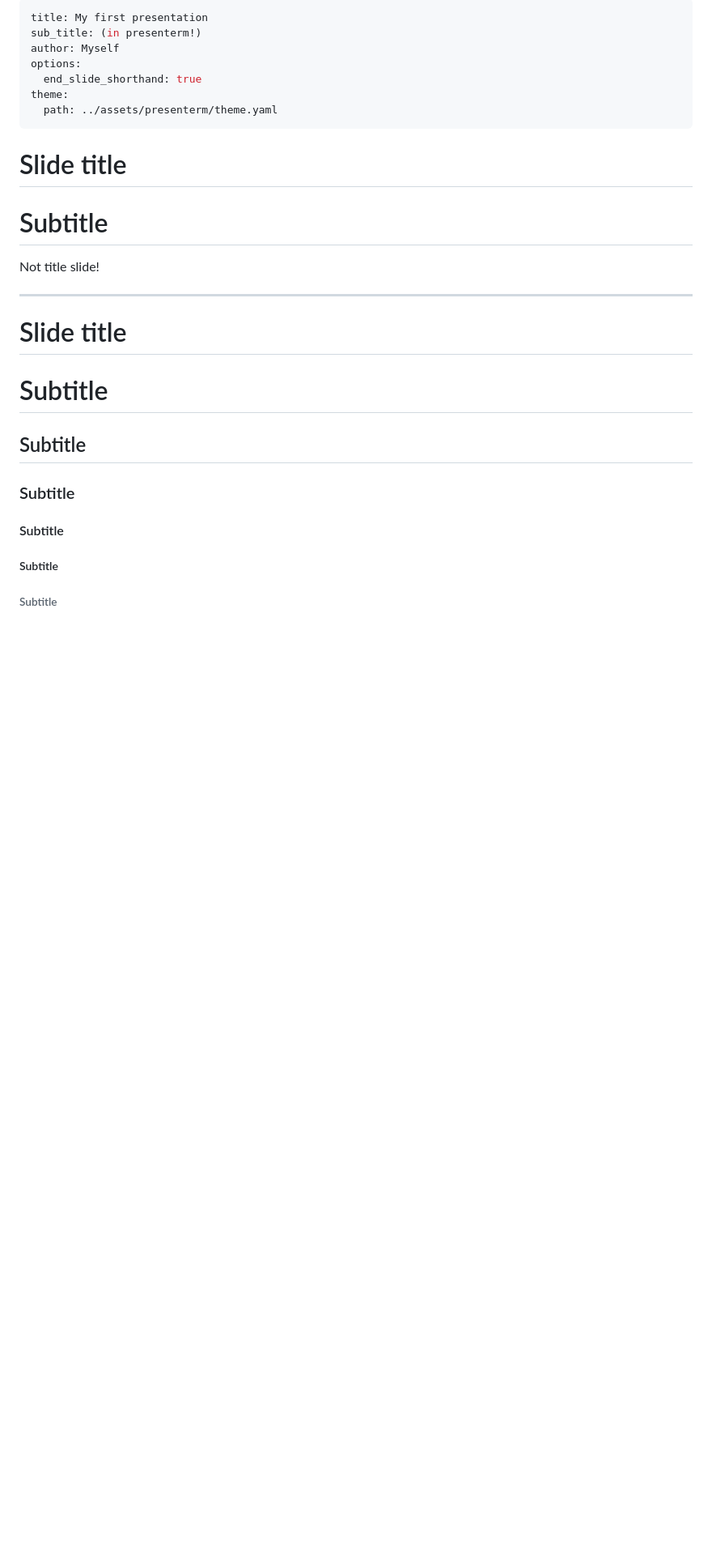
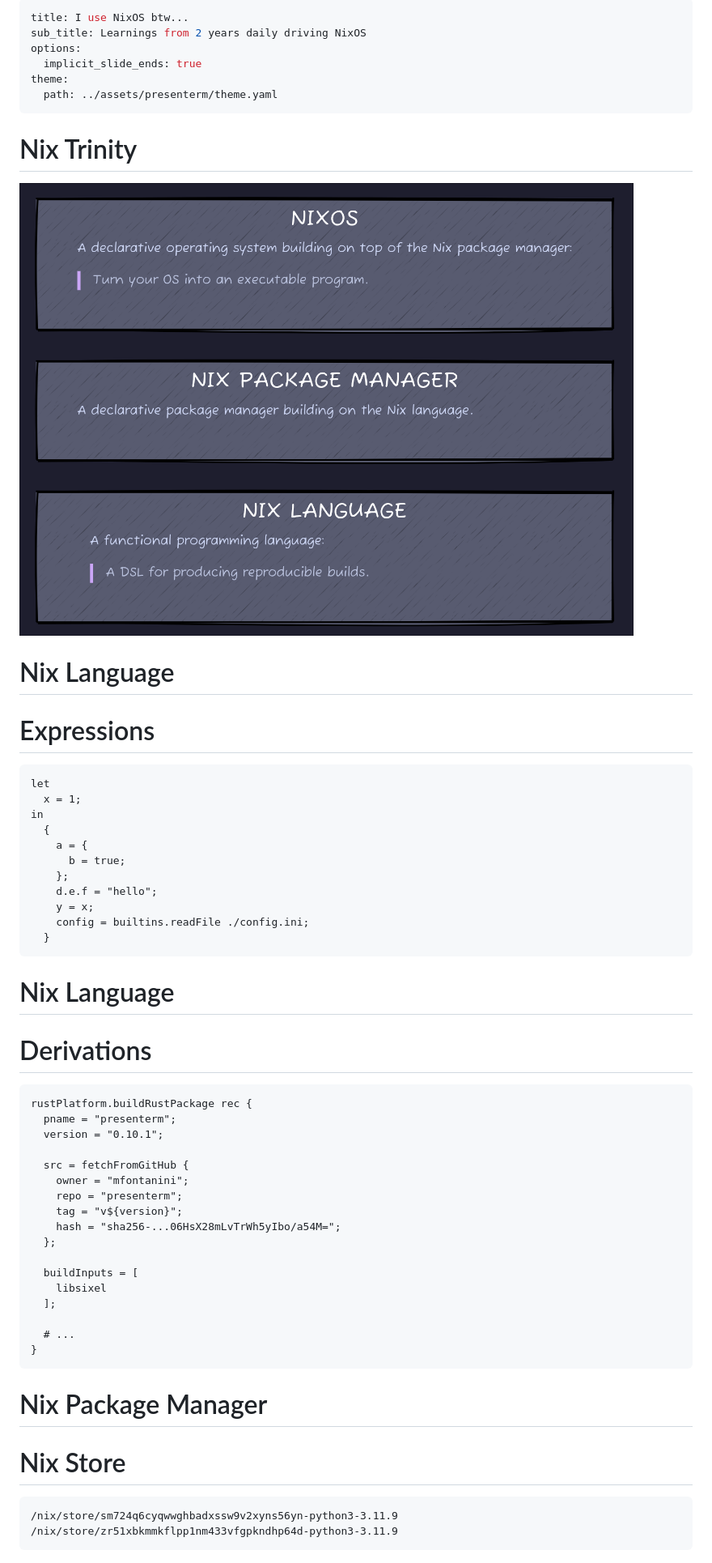
Before and after one commit to f4z3r/slides, a Markdown page: 2025-03-25-voxxed-days/slides.md, the part around one of its changes. Shown at 81% size. Rendered like a GitHub page; pictures changed too: 2025-03-25-voxxed-days/assets/nix-trinity.png (added); blank space fills up the shorter version.

Commit message:
feat(2025-03-25-voxxed-days): initial presentation

````diff
--- a/2025-03-25-voxxed-days/slides.md
+++ b/2025-03-25-voxxed-days/slides.md
@@ -1,28 +1,92 @@
 ---
-title: My first presentation
-sub_title: (in presenterm!)
-author: Myself
+title: I use NixOS btw...
+sub_title: Learnings from 2 years daily driving NixOS
 options:
-  end_slide_shorthand: true
+  implicit_slide_ends: true
 theme:
   path: ../assets/presenterm/theme.yaml
 ---
 
-Slide title
+Nix Trinity
 ===
 
-# Subtitle
+![Nix Trinity](./assets/nix-trinity.png)
 
-Not title slide!
+<!--
+speaker_note: |
+  2 MINUTES
 
----
+  Extend to 4 minutes with intro story?
 
-Slide title
+  Nix Lang:
+  - ...
+  Nix Pkgs:
+  - ...
+  NixOS:
+  - ...
+-->
+
+Nix Language
 ===
 
-# Subtitle
-## Subtitle
-### Subtitle
-#### Subtitle
-##### Subtitle
-###### Subtitle
+# Expressions
+
+```nix +line_numbers
+let
+  x = 1;
+in
+  {
+    a = {
+      b = true;
+    };
+    d.e.f = "hello";
+    y = x;
+    config = builtins.readFile ./config.ini;
+  }
+```
+
+<!--
+speaker_note: |
+  1 MINUTES (3)
+-->
+
+Nix Language
+===
+
+# Derivations
+
+```nix {1-17|1|2-3|5-10|9|12-14} +line_numbers
+rustPlatform.buildRustPackage rec {
+  pname = "presenterm";
+  version = "0.10.1";
+
+  src = fetchFromGitHub {
+    owner = "mfontanini";
+    repo = "presenterm";
+    tag = "v${version}";
+    hash = "sha256-...06HsX28mLvTrWh5yIbo/a54M=";
+  };
+
+  buildInputs = [
+    libsixel
+  ];
+
+  # ...
+}
+```
+
+<!--
+speaker_note: |
+  2 MINUTES (5)
+-->
+
+Nix Package Manager
+===
+
+# Nix Store
+
+``` +line_numbers
+/nix/store/sm724q6cyqwwghbadxssw9v2xyns56yn-python3-3.11.9
+/nix/store/zr51xbkmmkflpp1nm433vfgpkndhp64d-python3-3.11.9
+```
+
````
Also changed, not shown: other parts of 2025-03-25-voxxed-days/slides.md (+88 -0 lines), 2025-03-25-voxxed-days/assets/neofetch.png (added), 2025-03-25-voxxed-days/assets/nixpkgs.png (added), 5 other files.
